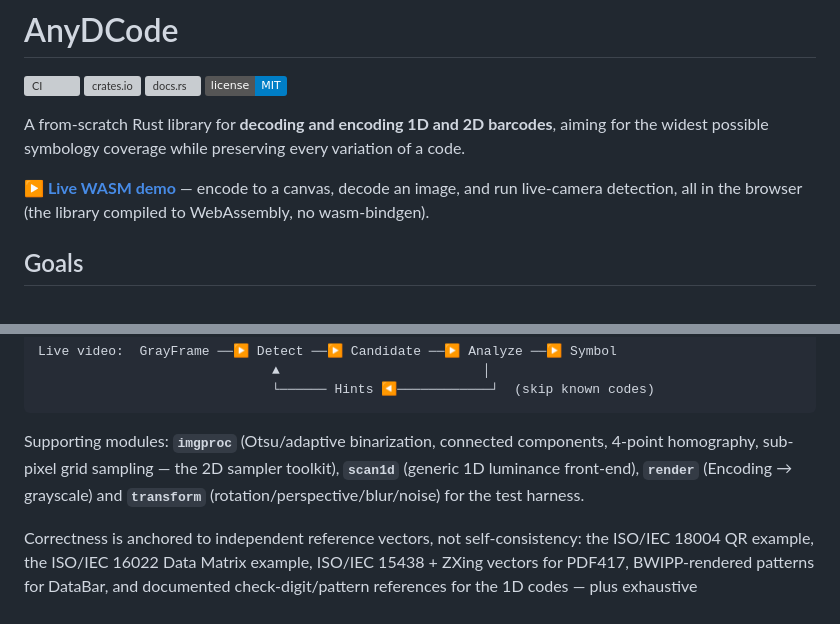
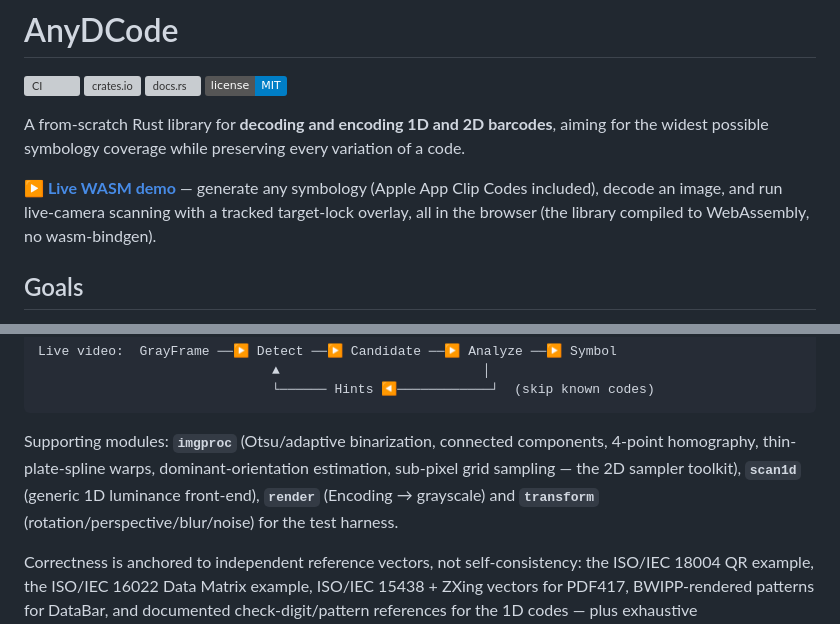
Before and after one commit to KarpelesLab/anydcode, a Markdown page: README.md, 2 parts joined by grey strips. Drawn GitHub-style; badges without logos; grey boxes are pictures that could not be loaded.

````diff
--- a/README.md
+++ b/README.md
@@ -8,9 +8,10 @@
 A from-scratch Rust library for **decoding and encoding 1D and 2D barcodes**, aiming
 for the widest possible symbology coverage while preserving every variation of a code.
 
-**▶ [Live WASM demo](https://karpeleslab.github.io/anydcode/)** — encode to a canvas,
-decode an image, and run live-camera detection, all in the browser (the library
-compiled to WebAssembly, no wasm-bindgen).
+**▶ [Live WASM demo](https://karpeleslab.github.io/anydcode/)** — generate any
+symbology (Apple App Clip Codes included), decode an image, and run live-camera
+scanning with a tracked target-lock overlay, all in the browser (the library compiled
+to WebAssembly, no wasm-bindgen).
 
 ## Goals
 
@@ -212,9 +232,10 @@ Live video:  GrayFrame ──▶ Detect ──▶ Candidate ──▶ Analyze
 ```
 
 Supporting modules: **`imgproc`** (Otsu/adaptive binarization, connected components,
-4-point homography, sub-pixel grid sampling — the 2D sampler toolkit), **`scan1d`**
-(generic 1D luminance front-end), **`render`** (Encoding → grayscale) and
-**`transform`** (rotation/perspective/blur/noise) for the test harness.
+4-point homography, thin-plate-spline warps, dominant-orientation estimation,
+sub-pixel grid sampling — the 2D sampler toolkit), **`scan1d`** (generic 1D luminance
+front-end), **`render`** (Encoding → grayscale) and **`transform`**
+(rotation/perspective/blur/noise) for the test harness.
 
 Correctness is anchored to independent reference vectors, not self-consistency: the
 ISO/IEC 18004 QR example, the ISO/IEC 16022 Data Matrix example, ISO/IEC 15438 +
````
Also changed, not shown: other parts of README.md (+30 -11 lines).
